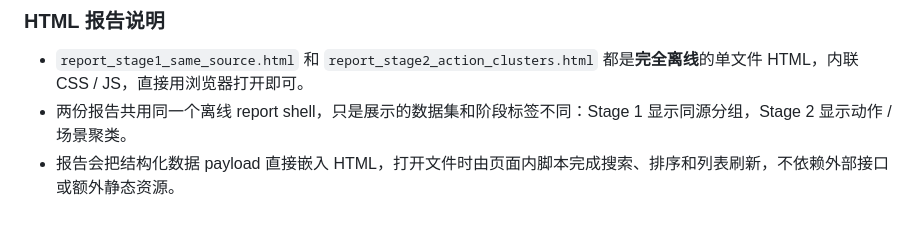
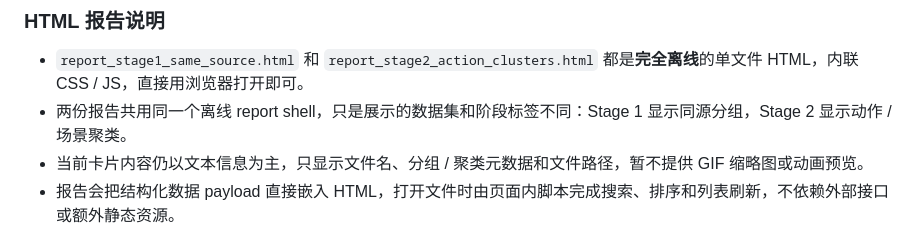
Before and after one commit to zwy/gif-similarity-finder, a Markdown page: README.md, the part around the change. GitHub-like rendering.

Commit message:
Clarify offline report card contents
Co-authored-by: Copilot <223556219+Copilot@users.noreply.github.com>

```diff
--- a/README.md
+++ b/README.md
@@ -96,6 +96,7 @@ output/
 
 - `report_stage1_same_source.html` 和 `report_stage2_action_clusters.html` 都是**完全离线**的单文件 HTML，内联 CSS / JS，直接用浏览器打开即可。
 - 两份报告共用同一个离线 report shell，只是展示的数据集和阶段标签不同：Stage 1 显示同源分组，Stage 2 显示动作 / 场景聚类。
+- 当前卡片内容仍以文本信息为主，只显示文件名、分组 / 聚类元数据和文件路径，暂不提供 GIF 缩略图或动画预览。
 - 报告会把结构化数据 payload 直接嵌入 HTML，打开文件时由页面内脚本完成搜索、排序和列表刷新，不依赖外部接口或额外静态资源。
 - 为了降低大数据集时首屏 DOM 数量和初次渲染压力，报告 shell 当前只提供一个有限的首批预览：页面脚本会按当前筛选结果渲染前 24 个条目（`VISIBLE_SLICE_LIMIT`），暂时没有滚动加载、分页或“查看更多”入口，因此其余匹配项无法在页面内继续展开浏览。
 - 当前提供的交互控件包括：`search`（按文件名搜索）、`sort`（按分组 / 聚类大小或名称排序）和 `hide-noise`（隐藏噪声项）。
```
